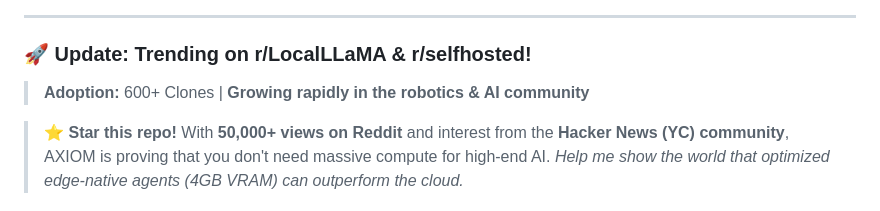
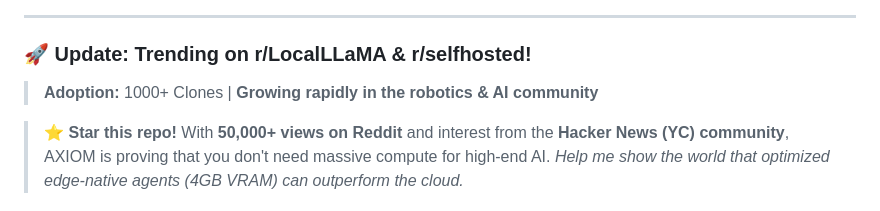
Before and after one commit to pheonix-delta/axiom-voice-agent, a Markdown page: README.md, the part around the change. Rendered like a GitHub page.

Commit message:
Revise adoption figures and community engagement
Updated adoption statistics and community interest metrics.

```diff
--- a/README.md
+++ b/README.md
@@ -15,7 +15,7 @@
 ---
 
 ### 🚀 **Update: Trending on r/LocalLLaMA & r/selfhosted!**
-> **Adoption:** 600+ Clones | **Growing rapidly in the robotics & AI community**
+> **Adoption:** 1000+ Clones | **Growing rapidly in the robotics & AI community**
 
 > ⭐ **Star this repo!** With **50,000+ views on Reddit** and interest from the **Hacker News (YC) community**, AXIOM is proving that you don't need massive compute for high-end AI. *Help me show the world that optimized edge-native agents (4GB VRAM) can outperform the cloud.*
 
```
